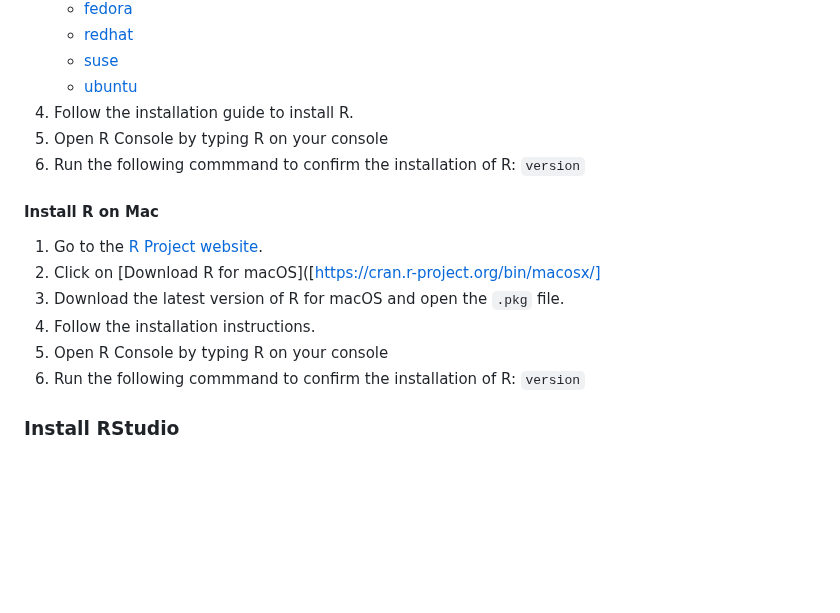
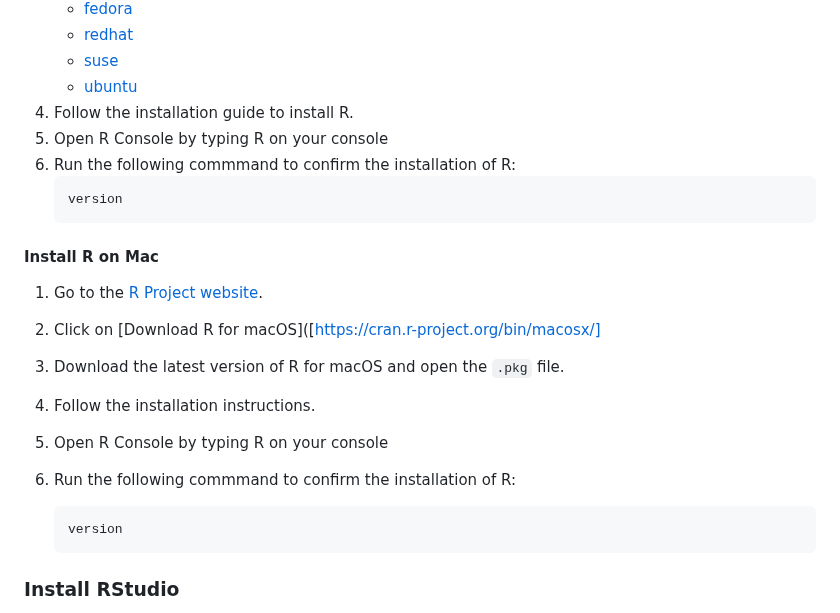
Before and after one commit to RuedigerForster/appac, a Markdown page: README.md, the part around one of its changes. GitHub-like rendering; blank space fills up the shorter version.

Commit message:
bug fix in layour of read me

````diff
--- a/README.md
+++ b/README.md
@@ -46,7 +46,10 @@ To use this R package from GitHub, the user needs to install **R** at first.
 4. Follow the installation guide to install R.
 5. Open R Console by typing R on your console
 6. Run the following commmand to confirm the installation of R:
-   `version`
+   ```
+   version
+   ```
+
 
 
 #### Install R on Mac
@@ -57,9 +60,10 @@ To use this R package from GitHub, the user needs to install **R** at first.
 4. Follow the installation instructions.
 5. Open R Console by typing R on your console
 6. Run the following commmand to confirm the installation of R:
-   `version`
 
-
+    ```
+    version
+    ```
 
 
 
````
Also changed, not shown: other parts of README.md (+0 -1 lines).
